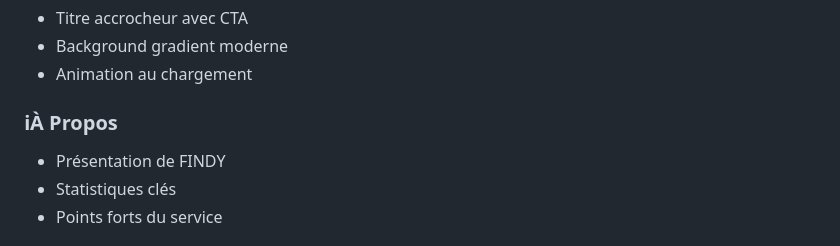
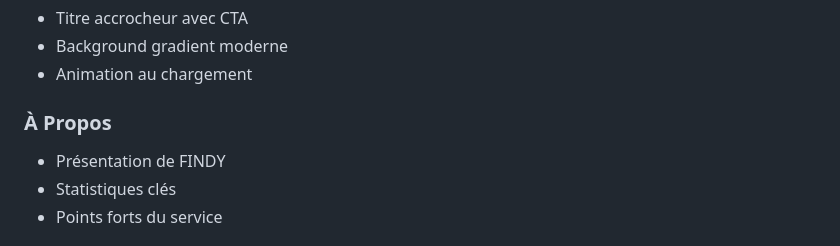
Before and after one commit to Evane-sudo/FINDY-Website, a Markdown page: README.md, the part around the change. GitHub-like rendering.

```diff
--- a/README.md
+++ b/README.md
@@ -81,7 +81,7 @@ findy-app/
 - Background gradient moderne
 - Animation au chargement
 
-### ℹÀ Propos
+### À Propos
 - Présentation de FINDY
 - Statistiques clés
 - Points forts du service
```
